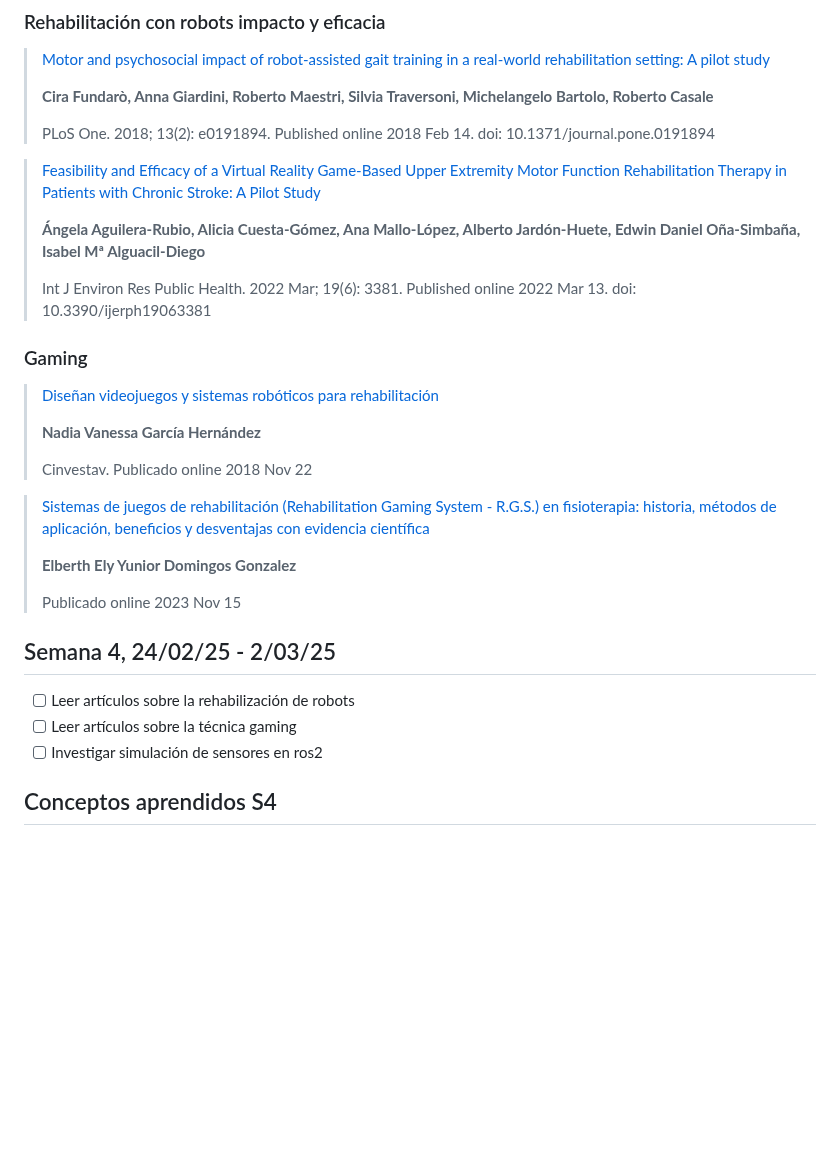
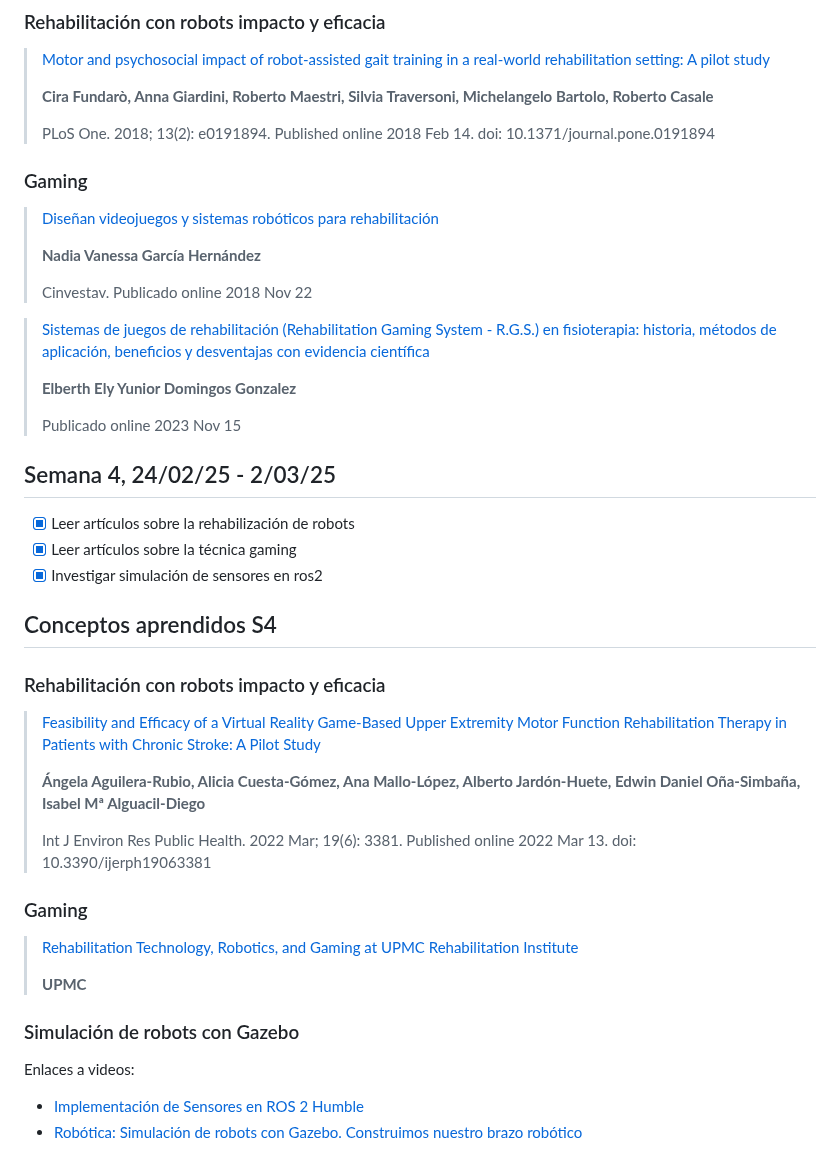
Before and after one commit to sofiaprlsd/TFG, a Markdown page: objetivos/obj_feb.md, the part around the change. Drawn GitHub-style; blank space fills up the shorter version.

```diff
--- a/objetivos/obj_feb.md
+++ b/objetivos/obj_feb.md
@@ -94,13 +94,6 @@ Para leer artículos sobre el tema:
 >
 > PLoS One. 2018; 13(2): e0191894. Published online 2018 Feb 14. doi: 10.1371/journal.pone.0191894
 
-
-> [Feasibility and Efficacy of a Virtual Reality Game-Based Upper Extremity Motor Function Rehabilitation Therapy in Patients with Chronic Stroke: A Pilot Study](https://pmc.ncbi.nlm.nih.gov/articles/PMC8948798/)
->
-> **Ángela Aguilera-Rubio, Alicia Cuesta-Gómez, Ana Mallo-López, Alberto Jardón-Huete, Edwin Daniel Oña-Simbaña, Isabel Mª Alguacil-Diego**
->
-> Int J Environ Res Public Health. 2022 Mar; 19(6): 3381. Published online 2022 Mar 13. doi: 10.3390/ijerph19063381
-
 ### Gaming
 
 > [Diseñan videojuegos y sistemas robóticos para rehabilitación](https://conexion.cinvestav.mx/Publicaciones/dise241an-videojuegos-y-sistemas-rob243ticos-para-rehabilitaci243n)
@@ -108,7 +101,6 @@ Para leer artículos sobre el tema:
 > **Nadia Vanessa García Hernández**
 >
 > Cinvestav. Publicado online 2018 Nov 22
-
 
 > [Sistemas de juegos de rehabilitación (Rehabilitation Gaming System - R.G.S.) en fisioterapia: historia, métodos de aplicación, beneficios y desventajas con evidencia científica](https://www.fisiocampus.com/sistemas-de-juegos-de-rehabilitacion-rehabilitation-gaming-system-rgs-en-fisioterapia-historia-metodos-de-aplicacion-beneficios-y-desventajas-con-evidencia-cientifica)
 >
@@ -119,8 +111,28 @@ Para leer artículos sobre el tema:
 
 ## Semana 4, 24/02/25 - 2/03/25
 
-- [ ] Leer artículos sobre la rehabilización de robots
-- [ ] Leer artículos sobre la técnica gaming
-- [ ] Investigar simulación de sensores en ros2
+- [x] Leer artículos sobre la rehabilización de robots
+- [x] Leer artículos sobre la técnica gaming
+- [x] Investigar simulación de sensores en ros2
 
 ## Conceptos aprendidos S4
+
+### Rehabilitación con robots impacto y eficacia
+
+> [Feasibility and Efficacy of a Virtual Reality Game-Based Upper Extremity Motor Function Rehabilitation Therapy in Patients with Chronic Stroke: A Pilot Study](https://pmc.ncbi.nlm.nih.gov/articles/PMC8948798/)
+>
+> **Ángela Aguilera-Rubio, Alicia Cuesta-Gómez, Ana Mallo-López, Alberto Jardón-Huete, Edwin Daniel Oña-Simbaña, Isabel Mª Alguacil-Diego**
+>
+> Int J Environ Res Public Health. 2022 Mar; 19(6): 3381. Published online 2022 Mar 13. doi: 10.3390/ijerph19063381
+
+### Gaming
+
+> [Rehabilitation Technology, Robotics, and Gaming at UPMC Rehabilitation Institute](https://www.upmc.com/services/rehab/technology)
+>
+> **UPMC**
+
+### Simulación de robots con Gazebo
+
+Enlaces a videos:
+* [Implementación de Sensores en ROS 2 Humble](https://www.youtube.com/watch?v=R-wE4PcN_E4)
+* [Robótica: Simulación de robots con Gazebo. Construimos nuestro brazo robótico](https://www.youtube.com/watch?v=uI406H8YxCA)
```
